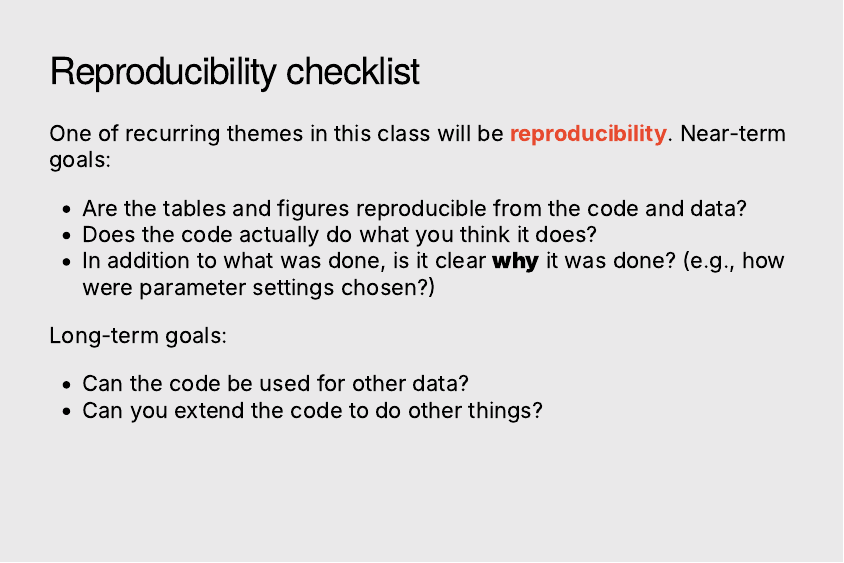
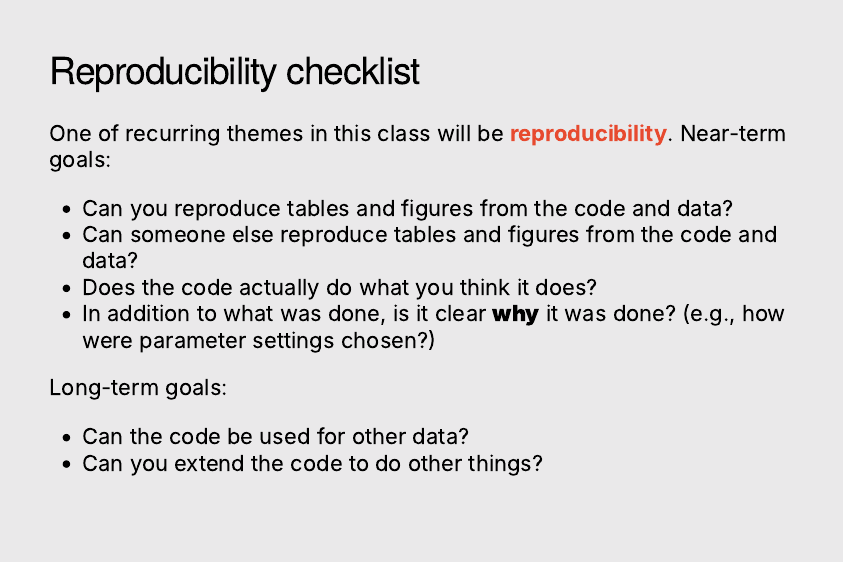
Before and after one commit to URMC-BST/bst430-fall2021-site, an R Markdown document (lecture/l01-meet-toolkit.Rmd): page 4 of 38. Rendered offline with R 4.5, knitr and Pandoc, with nearby package versions; the slides are laid out offline by our stand-in for remark.js, each with all of its steps uncovered, in fonts that may differ from those the slides ask for, and without slide numbers, shadows or browser add-ons.

```diff
--- a/lecture/l01-meet-toolkit.Rmd
+++ b/lecture/l01-meet-toolkit.Rmd
@@ -78,7 +78,8 @@
 One of recurring themes in this class will be .alert[reproducibility].
 Near-term goals:
 
-- Are the tables and figures reproducible from the code and data?
+- Can you reproduce tables and figures from the code and data?
+- Can someone else reproduce  tables and figures from the code and data?
 - Does the code actually do what you think it does?
 - In addition to what was done, is it clear **why** it was done?
 (e.g., how were parameter settings chosen?)
```
Also changed, not shown: lecture/l00-intro.Rmd (+1 -1 lines), lecture/l01-meet-toolkit.Rmd (4 more changed lines).
